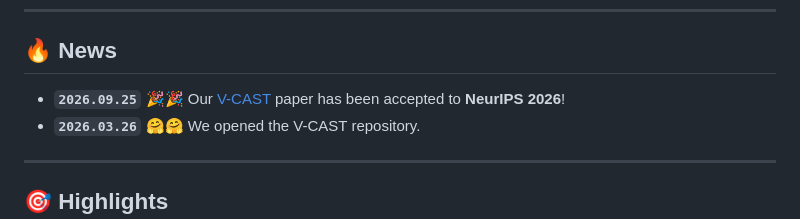
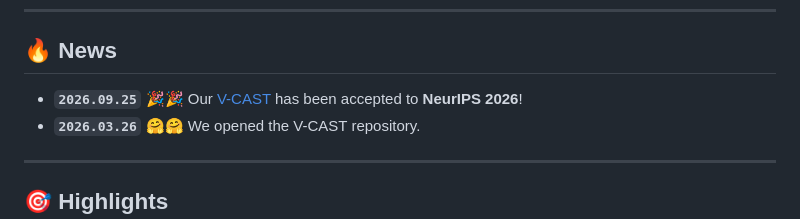
Before and after one commit to xinyouu/V-CAST, a Markdown page: README.md, the part around the change. Rendered like a GitHub page.

Commit message:
Refine NeurIPS announcement wording

```diff
--- a/README.md
+++ b/README.md
@@ -51,7 +51,7 @@
 
 ## 🔥 News
 
-- **`2026.09.25`** 🎉🎉 Our [V-CAST](https://arxiv.org/abs/2603.27650) paper has been accepted to **NeurIPS 2026**!
+- **`2026.09.25`** 🎉🎉 Our [V-CAST](https://arxiv.org/abs/2603.27650) has been accepted to **NeurIPS 2026**!
 - **`2026.03.26`** 🤗🤗 We opened the V-CAST repository.
 ---
 
```
